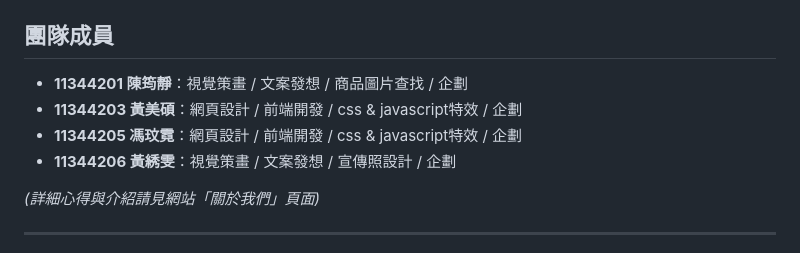
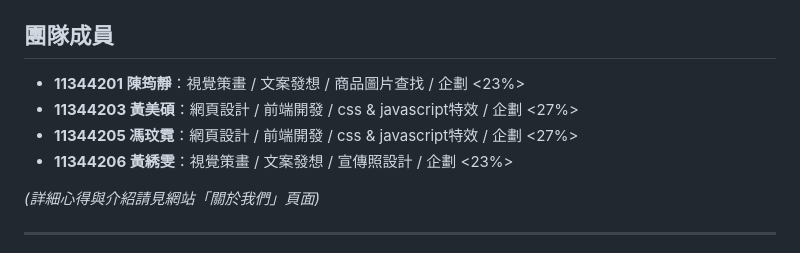
Before and after one commit to 11344205/SCRWL.github.io, a Markdown page: README.md, the part around the change. GitHub-like rendering.

Commit message:
Update team member contributions in README

```diff
--- a/README.md
+++ b/README.md
@@ -86,10 +86,10 @@ HTML Final Project/
 
 ##  團隊成員
 
-- **11344201 陳筠靜**：視覺策畫 / 文案發想 / 商品圖片查找 / 企劃
-- **11344203 黃美碩**：網頁設計 / 前端開發 / css & javascript特效 / 企劃
-- **11344205 馮玟霓**：網頁設計 / 前端開發 / css & javascript特效 / 企劃
-- **11344206 黃綉雯**：視覺策畫 / 文案發想 / 宣傳照設計 / 企劃
+- **11344201 陳筠靜**：視覺策畫 / 文案發想 / 商品圖片查找 / 企劃 <23%>
+- **11344203 黃美碩**：網頁設計 / 前端開發 / css & javascript特效 / 企劃 <27%>
+- **11344205 馮玟霓**：網頁設計 / 前端開發 / css & javascript特效 / 企劃 <27%>
+- **11344206 黃綉雯**：視覺策畫 / 文案發想 / 宣傳照設計 / 企劃 <23%>
 
 *(詳細心得與介紹請見網站「關於我們」頁面)*
 
```
